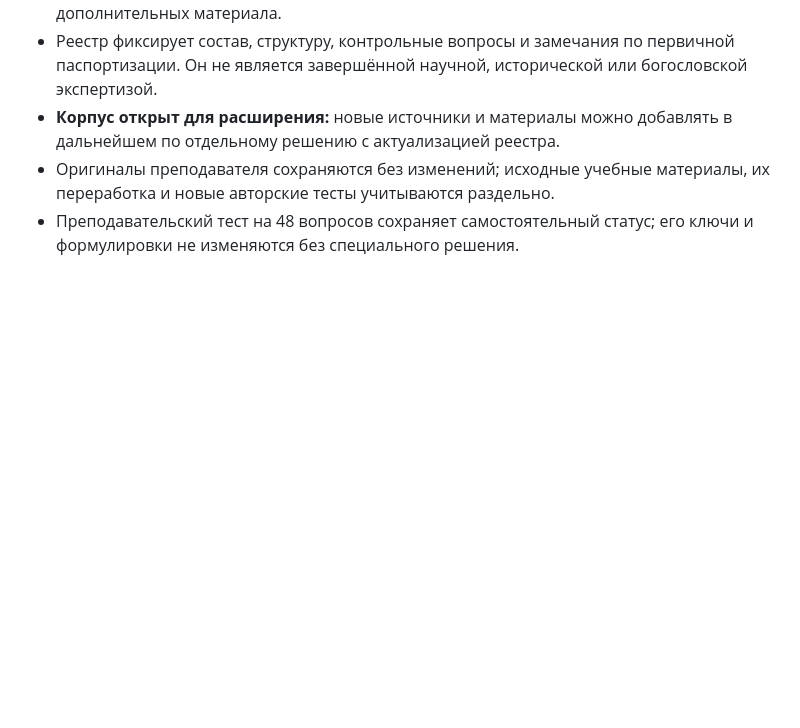
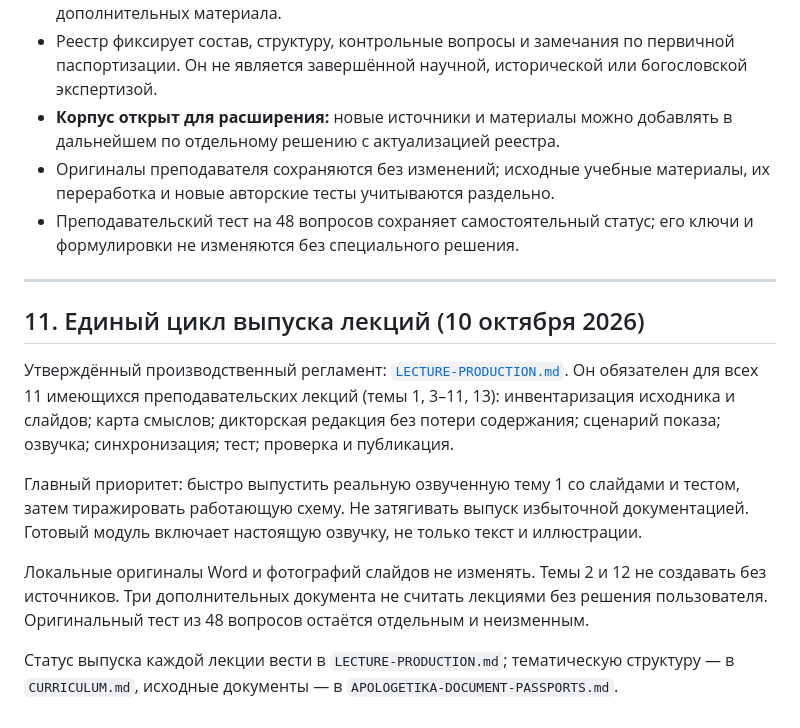
Before and after one commit to slobodatablichka/apologetika-test, a Markdown page: START.md, the part around the change. Rendered like a GitHub page; blank space fills up the shorter version.

Commit message:
Reference the reusable audio lecture production plan

```diff
--- a/START.md
+++ b/START.md
@@ -192,3 +192,16 @@
 - **Корпус открыт для расширения:** новые источники и материалы можно добавлять в дальнейшем по отдельному решению с актуализацией реестра.
 - Оригиналы преподавателя сохраняются без изменений; исходные учебные материалы, их переработка и новые авторские тесты учитываются раздельно.
 - Преподавательский тест на 48 вопросов сохраняет самостоятельный статус; его ключи и формулировки не изменяются без специального решения.
+
+
+---
+
+## 11. Единый цикл выпуска лекций (10 октября 2026)
+
+Утверждённый производственный регламент: [`LECTURE-PRODUCTION.md`](LECTURE-PRODUCTION.md). Он обязателен для всех 11 имеющихся преподавательских лекций (темы 1, 3–11, 13): инвентаризация исходника и слайдов; карта смыслов; дикторская редакция без потери содержания; сценарий показа; озвучка; синхронизация; тест; проверка и публикация.
+
+Главный приоритет: быстро выпустить реальную озвученную тему 1 со слайдами и тестом, затем тиражировать работающую схему. Не затягивать выпуск избыточной документацией. Готовый модуль включает настоящую озвучку, не только текст и иллюстрации.
+
+Локальные оригиналы Word и фотографий слайдов не изменять. Темы 2 и 12 не создавать без источников. Три дополнительных документа не считать лекциями без решения пользователя. Оригинальный тест из 48 вопросов остаётся отдельным и неизменным.
+
+Статус выпуска каждой лекции вести в `LECTURE-PRODUCTION.md`; тематическую структуру — в `CURRICULUM.md`, исходные документы — в `APOLOGETIKA-DOCUMENT-PASSPORTS.md`.
```
